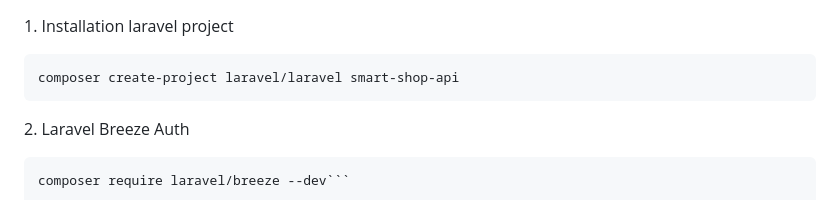
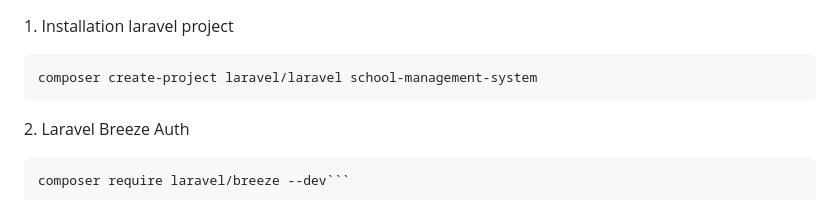
Before and after one commit to yousifheikal/school-management-system, a Markdown page: README.md, the part around the change. Drawn GitHub-style.

````diff
--- a/README.md
+++ b/README.md
@@ -63,7 +63,7 @@ Technologies and tools used in the project:
 <p>1. Installation laravel project</p>
 
 ```
-composer create-project laravel/laravel smart-shop-api
+composer create-project laravel/laravel school-management-system
 ```
 
 <p>2. Laravel Breeze Auth</p>
````
